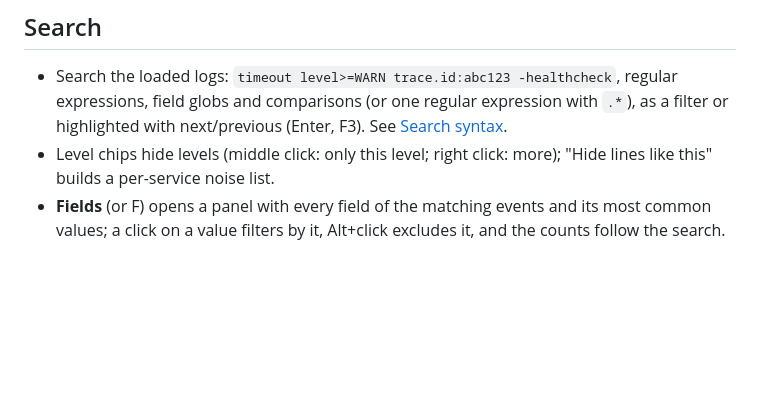
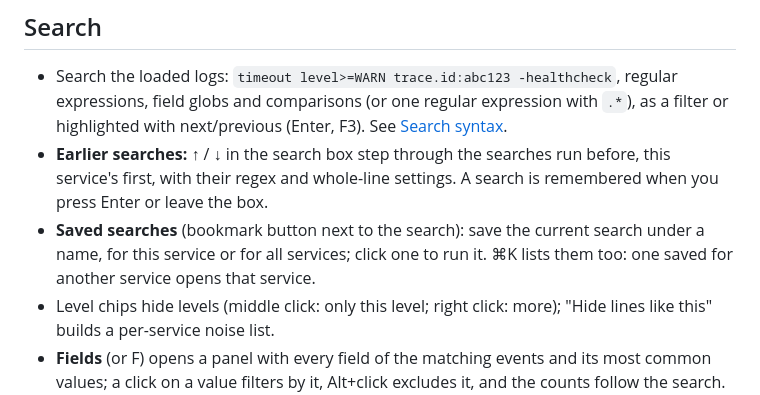
Before and after one commit to Clon1998/contrail, a Markdown page: docs/user-guide.md, the part around the change. Drawn GitHub-style; blank space fills up the shorter version.

Commit message:
docs: earlier and saved searches, and what that stores
Co-Authored-By: Claude Opus 5.5 <noreply@anthropic.com>

```diff
--- a/docs/user-guide.md
+++ b/docs/user-guide.md
@@ -60,6 +60,10 @@ page has the details.
 - Search the loaded logs: `timeout level>=WARN trace.id:abc123 -healthcheck`, regular expressions, field globs and
   comparisons (or one regular expression with `.*`), as a filter or highlighted with next/previous (Enter, F3).
   See [Search syntax](query-syntax.md).
+- **Earlier searches:** ↑ / ↓ in the search box step through the searches run before, this service's first, with
+  their regex and whole-line settings. A search is remembered when you press Enter or leave the box.
+- **Saved searches** (bookmark button next to the search): save the current search under a name, for this service
+  or for all services; click one to run it. ⌘K lists them too: one saved for another service opens that service.
 - Level chips hide levels (middle click: only this level; right click: more); "Hide lines like this" builds a
   per-service noise list.
 - **Fields** (or F) opens a panel with every field of the matching events and its most common values; a click
```
Also changed, not shown: docs/security.md (+5 -3 lines).
